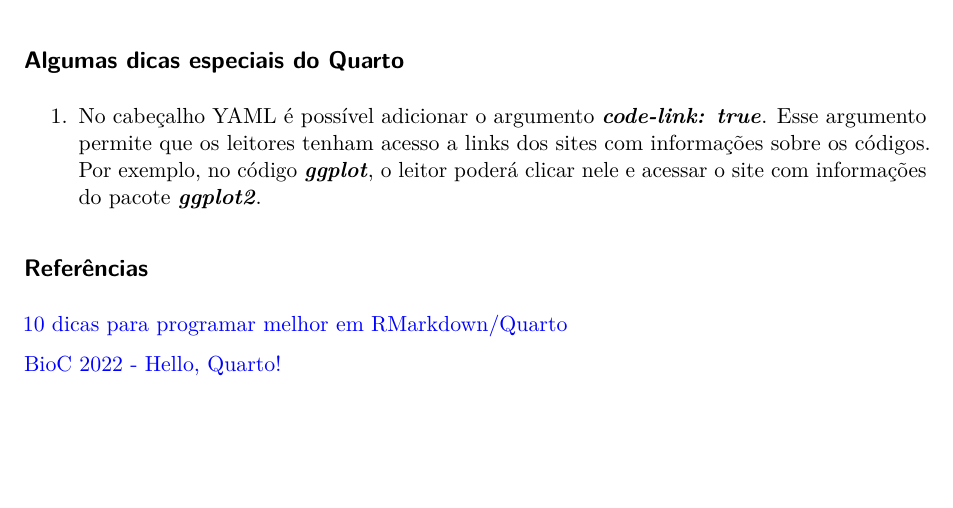
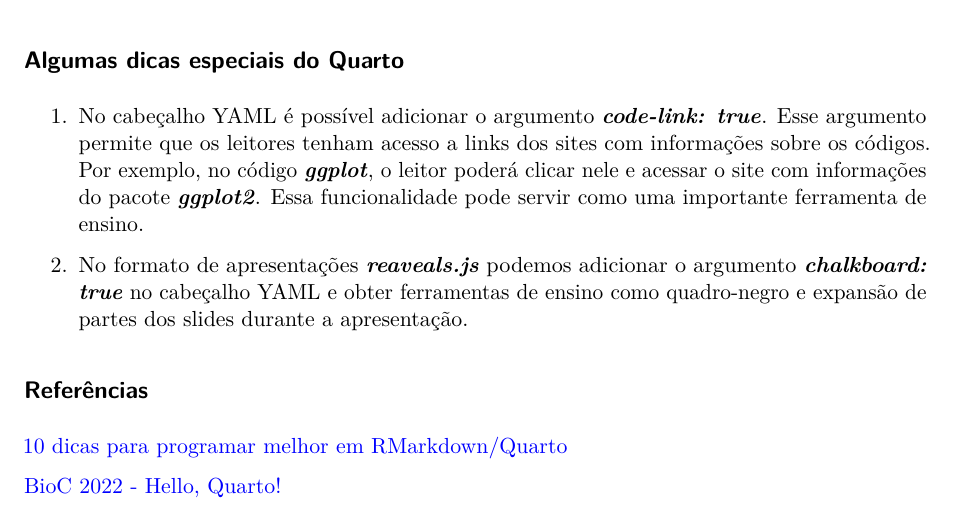
Before and after one commit to francojra/introducao_ao_quarto, a Quarto document (introducao_quarto_markdown.qmd): part of page 4 of 4, cut so that both start at the same text, the shorter picture padded with empty space. Rendered offline with R 4.5, knitr and Pandoc in place of Quarto, then LaTeX, with nearby package versions.

Commit message:
Add files via upload

```diff
--- a/introducao_quarto_markdown.qmd
+++ b/introducao_quarto_markdown.qmd
@@ -88,7 +88,9 @@ Os diagramas acima foram feitos com a linguagem ***mermaid*** que está no Quart
 
 ## Algumas dicas especiais do Quarto
 
-1.  No cabeçalho YAML é possível adicionar o argumento ***code-link: true***. Esse argumento permite que os leitores tenham acesso a links dos sites com informações sobre os códigos. Por exemplo, no código ***ggplot***, o leitor poderá clicar nele e acessar o site com informações do pacote ***ggplot2***.
+1.  No cabeçalho YAML é possível adicionar o argumento ***code-link: true***. Esse argumento permite que os leitores tenham acesso a links dos sites com informações sobre os códigos. Por exemplo, no código ***ggplot***, o leitor poderá clicar nele e acessar o site com informações do pacote ***ggplot2***. Essa funcionalidade pode servir como uma importante ferramenta de ensino.
+
+2.  No formato de apresentações ***reaveals.js*** podemos adicionar o argumento ***chalkboard: true*** no cabeçalho YAML e obter ferramentas de ensino como quadro-negro e expansão de partes dos slides durante a apresentação.
 
 ## Referências
 
```
